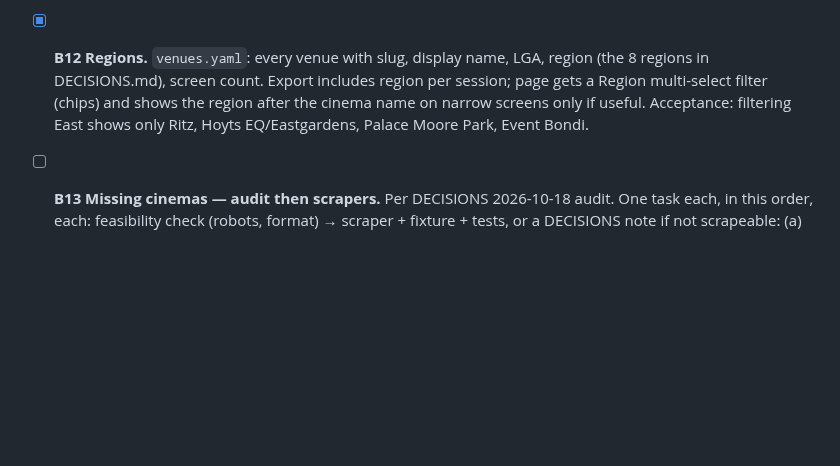
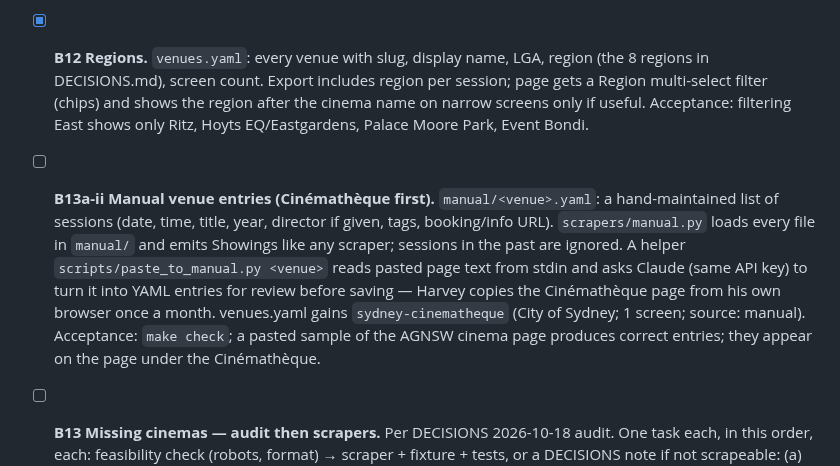
Before and after one commit to Harveylrc/sydney-cine, a Markdown page: TASKS.md, the part around the change. GitHub-like rendering; blank space fills up the shorter version.

Commit message:
Planning: Cinémathèque via manual entries; add B13a-ii
Co-Authored-By: Claude Opus 5.5 <noreply@anthropic.com>

```diff
--- a/TASKS.md
+++ b/TASKS.md
@@ -46,4 +46,5 @@ Each task: branch `task/<id>-<slug>`, `make check` green, tick here, one line in
 - [x] **B10c Inline expansion (replaces the panel).** Harvey rejected the overlay panel. Model: Paris Ciné Info film row. (1) Remove the side panel / full-screen sheet entirely. (2) Rows return to the pre-B10 two-line format: bold title; beneath it year · director · rating · small type tag. (3) Tapping a row expands it **in place**, directly beneath, with the rest of the list unchanged; several rows may be open at once; tap again to close. (4) The expanded block: poster (w185) at left with year · runtime under it; at right a box with **day tabs** across the top (only days with sessions; today or the first day selected) and beneath, that day's sessions as `time · cinema · tags`, each time linking to booking. The box has a fixed max height (~320px desktop, ~45vh phone) and scrolls internally. On phones the poster goes above the box, smaller. (5) No synopsis anywhere; drop `overview` from films.json (keep poster_path, runtime). (6) Keep `#film=` deep link: opens that row expanded and scrolls to it. Esc closes the row that has focus. Acceptance: `make check`; opening a film with 40 sessions does not move any other row; works at 375px.
 - [x] **B10d "Not yet published" note.** Chains publish the next Thu–Wed week around Tue/Wed, so days beyond the current cinema week are sparse until then. `export.py` marks a day `partial: true` when fewer than half the venues that have any sessions in the window have sessions on that day. Page: under such a day's heading, a muted line "Most cinemas haven't published this day yet — check back after Wednesday."; in an expanded film's day tabs, a small dot on partial days and the same note in the box. Acceptance: `make check`; on a Sunday export, Thu onward is marked partial; Mon–Wed are not.
 - [x] **B12 Regions.** `venues.yaml`: every venue with slug, display name, LGA, region (the 8 regions in DECISIONS.md), screen count. Export includes region per session; page gets a Region multi-select filter (chips) and shows the region after the cinema name on narrow screens only if useful. Acceptance: filtering East shows only Ritz, Hoyts EQ/Eastgardens, Palace Moore Park, Event Bondi.
+- [ ] **B13a-ii Manual venue entries (Cinémathèque first).** `manual/<venue>.yaml`: a hand-maintained list of sessions (date, time, title, year, director if given, tags, booking/info URL). `scrapers/manual.py` loads every file in `manual/` and emits Showings like any scraper; sessions in the past are ignored. A helper `scripts/paste_to_manual.py <venue>` reads pasted page text from stdin and asks Claude (same API key) to turn it into YAML entries for review before saving — Harvey copies the Cinémathèque page from his own browser once a month. venues.yaml gains `sydney-cinematheque` (City of Sydney; 1 screen; source: manual). Acceptance: `make check`; a pasted sample of the AGNSW cinema page produces correct entries; they appear on the page under the Cinémathèque.
 - [ ] **B13 Missing cinemas — audit then scrapers.** Per DECISIONS 2026-10-18 audit. One task each, in this order, each: feasibility check (robots, format) → scraper + fixture + tests, or a DECISIONS note if not scrapeable: (a) Sydney Cinémathèque (AGNSW) — done 2026-10-19: not scrapeable, DECISIONS note; (b) Glenbrook Cinema; (c) Mount Vic Flicks; (d) Richmond Regent; (e) Dumaresq Street Cinema; (f) Govinda's; (g) United Cinemas (Warriewood, Avalon, Narellan, The Edge Katoomba — confirm open first; receivership Aug 2026).
```
Also changed, not shown: DECISIONS.md (+1 -0 lines), LOG.md (+1 -0 lines).
